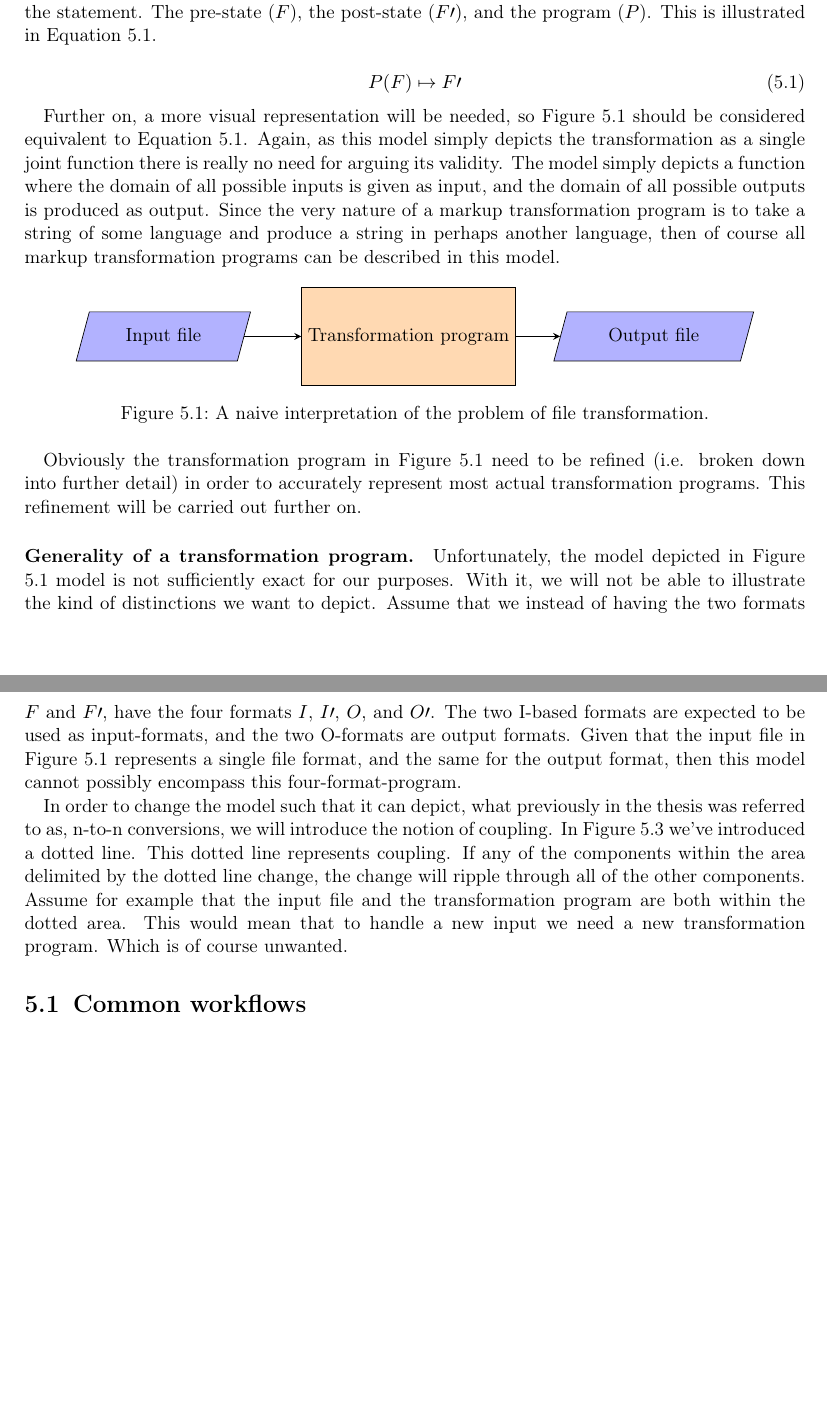
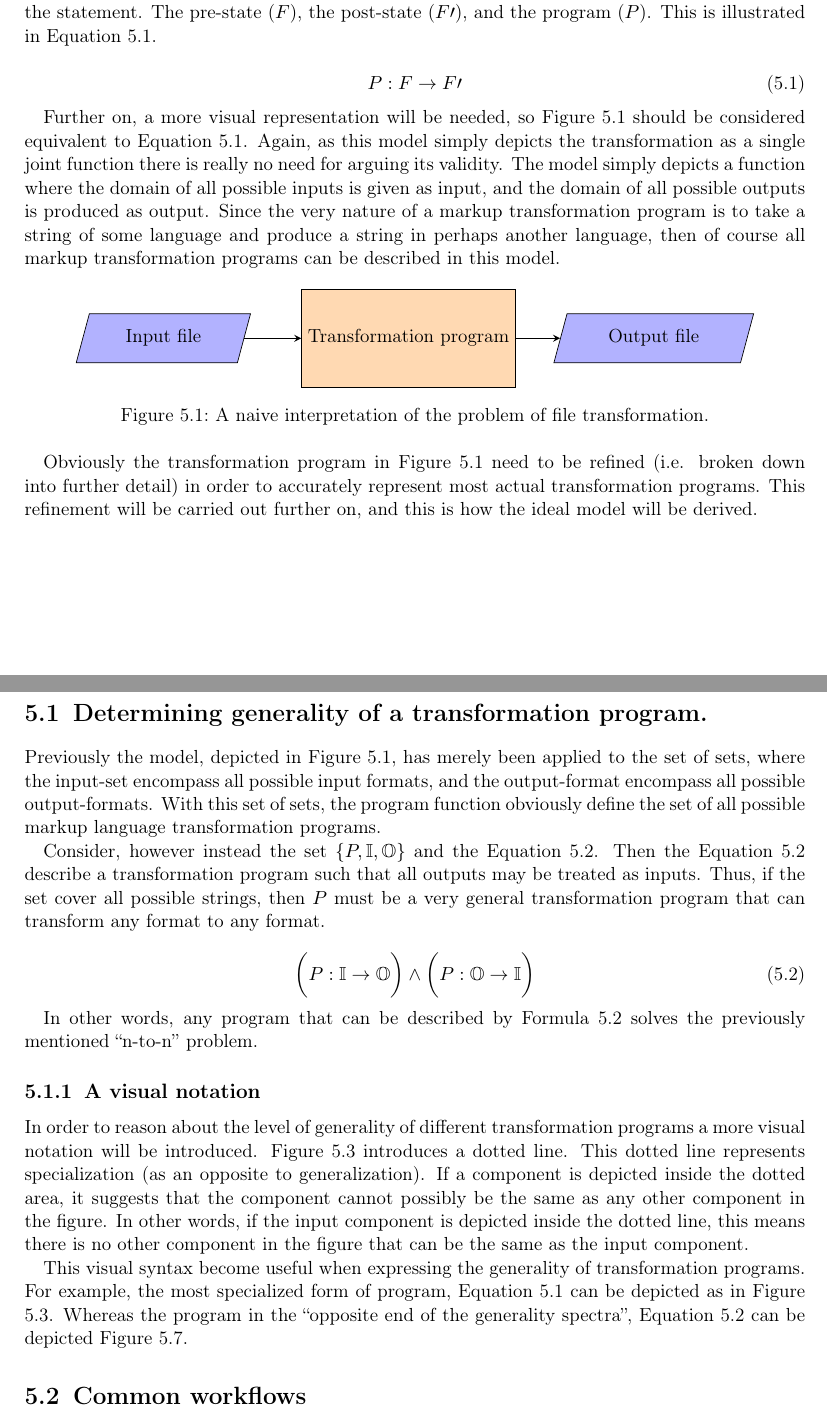
Before and after one commit to chrokh/master-thesis-flexup, a LaTeX thesis (plan.tex): two parts of pages 28 and 29 of 38, joined at a grey line, cut so that both start at the same text, the shorter picture padded with empty space. Compiled offline with pdfLaTeX.

Commit message:
Start really rewriting the Workflows part, by rewriting the visual notation description and more

```diff
--- a/plan.tex
+++ b/plan.tex
@@ -22,6 +22,7 @@
 \usepackage{shorttoc}
 \usepackage{epigraph}
 \usepackage{amsmath}
+\usepackage{amssymb}
 \usepackage{relsize}
 \usepackage{fixfoot}
 
@@ -1052,7 +1053,7 @@ Given the creativity of humans, I would argue that, the number of workflows used
 \paragraph{The micro-framework stem from the following argument: } To perform the process, previously described as transforming from $F$ to $F\prime$, one can trivially distinguish the three parts of the statement. The pre-state ($F$), the post-state ($F\prime$), and the program ($P$). This is illustrated in Equation \ref{eq:microframework}.
 
 \begin{equation}
-  P(F) \mapsto F\prime
+  P : F \rightarrow F\prime
   \label{eq:microframework}
 \end{equation}
 
@@ -1082,14 +1083,30 @@ Further on, a more visual representation will be needed, so Figure \ref{fig:work
 \end{figure}
 
 
-Obviously the transformation program in Figure \ref{fig:workflows-framework} need to be refined (i.e. broken down into further detail) in order to accurately represent most actual transformation programs. This refinement will be carried out further on.
+Obviously the transformation program in Figure \ref{fig:workflows-framework} need to be refined (i.e. broken down into further detail) in order to accurately represent most actual transformation programs. This refinement will be carried out further on, and this is how the ideal model will be derived.
 
 
 
-\paragraph{Generality of a transformation program.}
-Unfortunately, the model depicted in Figure \ref{fig:workflows-framework} model is not sufficiently exact for our purposes. With it, we will not be able to illustrate the kind of distinctions we want to depict. Assume that we instead of having the two formats \(F\) and \(F\prime\), have the four formats \(I\), \(I\prime\), \(O\), and \(O\prime\). The two I-based formats are expected to be used as input-formats, and the two O-formats are output formats. Given that the input file in Figure \ref{fig:workflows-framework} represents a single file format, and the same for the output format, then this model cannot possibly encompass this four-format-program.
+\section{Determining generality of a transformation program.}
+Previously the model, depicted in Figure \ref{fig:workflows-framework}, has merely been applied to the set of sets, where the input-set encompass all possible input formats, and the output-format encompass all possible output-formats. With this set of sets, the program function obviously define the set of all possible markup language transformation programs.
 
-In order to change the model such that it can depict, what previously in the thesis was referred to as, n-to-n conversions, we will introduce the notion of coupling. In Figure \ref{fig:workflows-framework-spec-in-spec-out} we've introduced a dotted line. This dotted line represents coupling. If any of the components within the area delimited by the dotted line change, the change will ripple through all of the other components. Assume for example that the input file and the transformation program are both within the dotted area. This would mean that to handle a new input we need a new transformation program. Which is of course unwanted.
+Consider, however instead the set $\{P, \mathbb{I}, \mathbb{O}\}$ and the Equation \ref{eq:transformation-generality-example}. Then the Equation \ref{eq:transformation-generality-example} describe a transformation program such that all outputs may be treated as inputs. Thus, if the set cover all possible strings, then $P$ must be a very general transformation program that can transform any format to any format.
+
+\begin{equation}
+  \bigg( P : \mathbb{I} \rightarrow \mathbb{O} \bigg)
+  \wedge
+  \bigg( P : \mathbb{O} \rightarrow \mathbb{I} \bigg)
+  \label{eq:transformation-generality-example}
+\end{equation}
+
+
+In other words, any program that can be described by Formula \ref{eq:transformation-generality-example} solves the previously mentioned ``n-to-n'' problem.
+
+
+\subsection{A visual notation}
+In order to reason about the level of generality of different transformation programs a more visual notation will be introduced. Figure \ref{fig:workflows-framework-spec-in-spec-out} introduces  a dotted line. This dotted line represents specialization (as an opposite to generalization). If a component is depicted inside the dotted area, it suggests that the component cannot possibly be the same as any other component in the figure. In other words, if the input component is depicted inside the dotted line, this means there is no other component in the figure that can be the same as the input component.
+
+This visual syntax become useful when expressing the generality of transformation programs. For example, the most specialized form of program, Equation \ref{eq:microframework} can be depicted as in Figure \ref{fig:workflows-framework-spec-in-spec-out}. Whereas the program in the ``opposite end of the generality spectra'', Equation \ref{eq:transformation-generality-example} can be depicted Figure \ref{fig:workflows-framework-gen-in-gen-out}.
 
 
 
```
